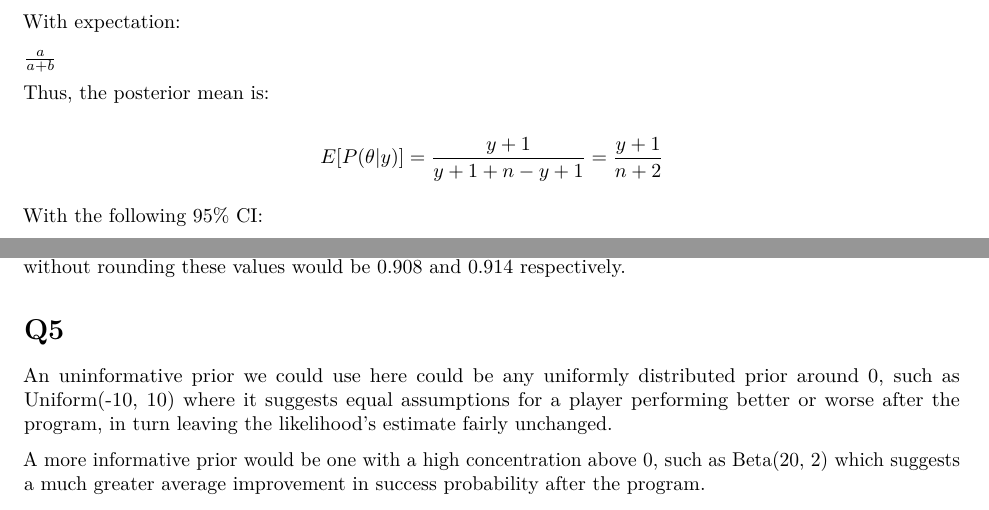
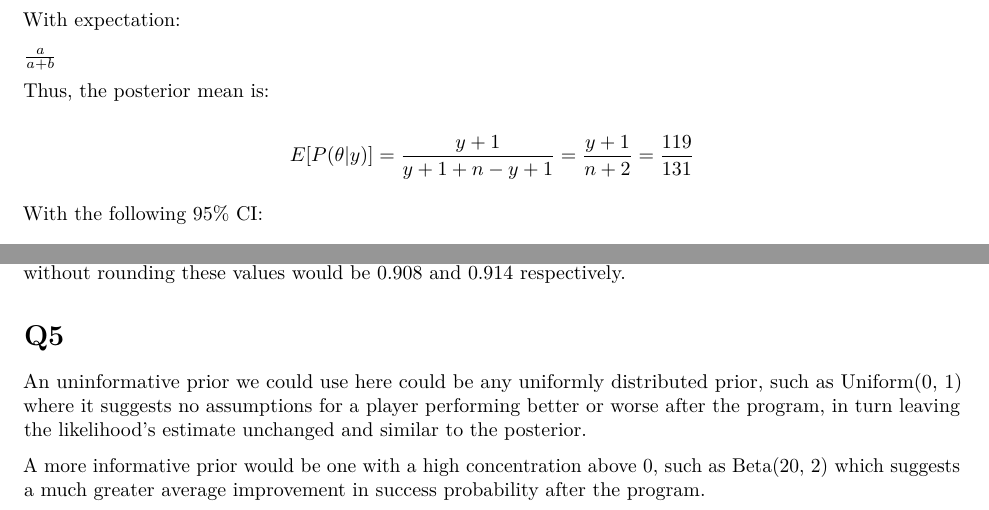
Before and after one commit to jordanregis/STA2201_TJR_Repo, an R Markdown document (Labs/Lab 3/Lab 3.Rmd): two parts of pages 2 and 4 of 4, joined at a grey line, cut so that both start at the same text. Rendered offline with R 4.5, knitr and Pandoc, then LaTeX, with nearby package versions.

Commit message:
Lab 3 Commit 3

````diff
--- a/Labs/Lab 3/Lab 3.Rmd
+++ b/Labs/Lab 3/Lab 3.Rmd
@@ -75,7 +75,7 @@ $\frac{a}{a + b}$
 
 Thus, the posterior mean is:
 
-$$E[P(\theta|y)] = \frac{y + 1}{y + 1 + n - y + 1} = \frac{y + 1}{n + 2}$$
+$$E[P(\theta|y)] = \frac{y + 1}{y + 1 + n - y + 1} = \frac{y + 1}{n + 2} = \frac{119}{131}$$
 ```{r}
 theta_hat2 = (y + 1)/(n + 2)
 
@@ -178,6 +178,6 @@ The posteriors, show a less noticeable difference, where the main concentration
 
 
 
-An uninformative prior we could use here could be any uniformly distributed prior around 0, such as Uniform(-10, 10) where it suggests equal assumptions for a player performing better or worse after the program, in turn leaving the likelihood's estimate fairly unchanged.
+An uninformative prior we could use here could be any uniformly distributed prior, such as Uniform(0, 1) where it suggests no assumptions for a player performing better or worse after the program, in turn leaving the likelihood's estimate unchanged and similar to the posterior.
 
 A more informative prior would be one with a high concentration above 0, such as Beta(20, 2) which suggests a much greater average improvement in success probability after the program.
````
Also changed, not shown: Labs/Lab 3/Lab-3.pdf.
